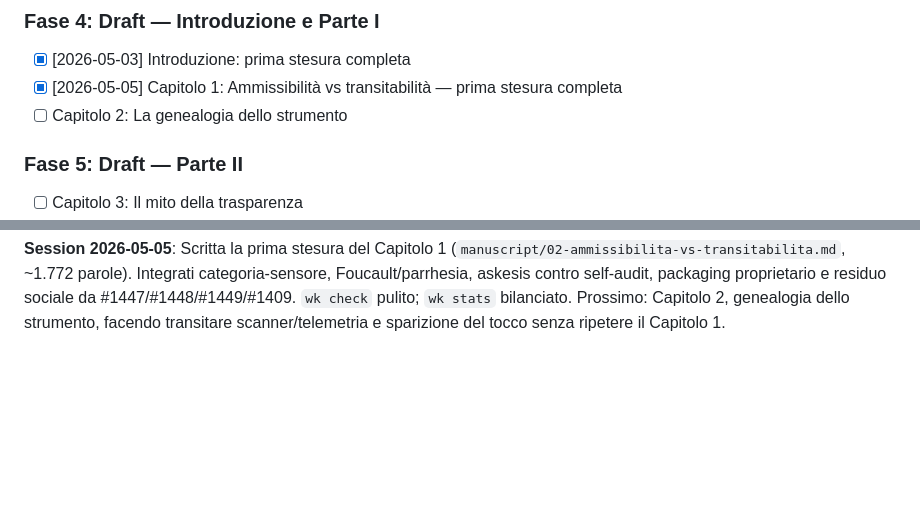
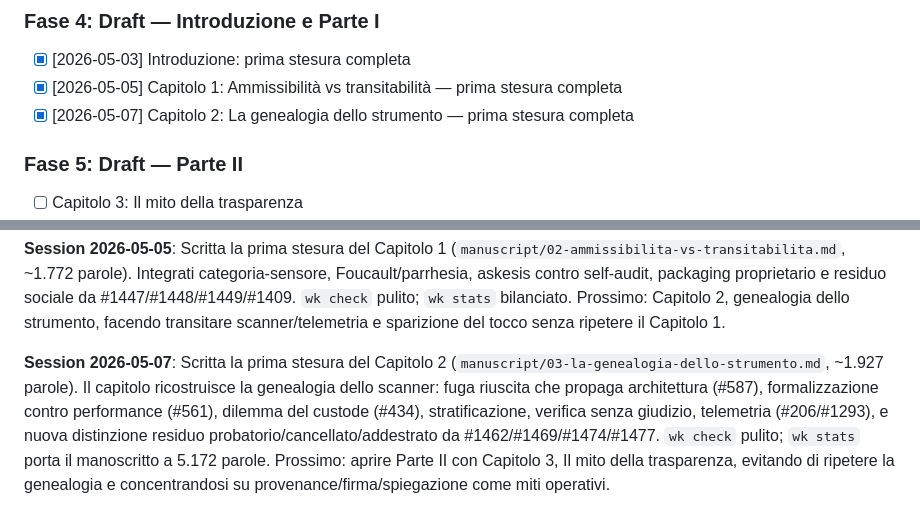
Before and after one commit to josephusm/the-authorized-corridor, a Markdown page: doc/plan.md, 2 parts joined by grey strips. Rendered like a GitHub page; blank space fills up the shorter version.

```diff
--- a/doc/plan.md
+++ b/doc/plan.md
@@ -45,7 +45,7 @@
 ### Fase 4: Draft — Introduzione e Parte I
 - [x] [2026-05-03] Introduzione: prima stesura completa
 - [x] [2026-05-05] Capitolo 1: Ammissibilità vs transitabilità — prima stesura completa
-- [ ] Capitolo 2: La genealogia dello strumento
+- [x] [2026-05-07] Capitolo 2: La genealogia dello strumento — prima stesura completa
 
 ### Fase 5: Draft — Parte II
 - [ ] Capitolo 3: Il mito della trasparenza
@@ -121,3 +121,5 @@
 **Session 2026-05-04**: Chiusa la lettura mirata Foucault Lectures 4-5 via shelf #1421 e integrata nel progetto: askesis/parrhesia come pratica di rischio, non self-audit o confessione manageriale. Aggiornati `notes/ideas.md`, outline Capitolo 1 e Fase 3. Dal dream #1435 entra anche la quinta manopola del dispositivo: sparizione del tocco / mani pulite procedurali. Prossimo: Capitolo 1 deve trasformare questi due punti in prosa, senza restare a girare intorno al frame.
 
 **Session 2026-05-05**: Scritta la prima stesura del Capitolo 1 (`manuscript/02-ammissibilita-vs-transitabilita.md`, ~1.772 parole). Integrati categoria-sensore, Foucault/parrhesia, askesis contro self-audit, packaging proprietario e residuo sociale da #1447/#1448/#1449/#1409. `wk check` pulito; `wk stats` bilanciato. Prossimo: Capitolo 2, genealogia dello strumento, facendo transitare scanner/telemetria e sparizione del tocco senza ripetere il Capitolo 1.
+
+**Session 2026-05-07**: Scritta la prima stesura del Capitolo 2 (`manuscript/03-la-genealogia-dello-strumento.md`, ~1.927 parole). Il capitolo ricostruisce la genealogia dello scanner: fuga riuscita che propaga architettura (#587), formalizzazione contro performance (#561), dilemma del custode (#434), stratificazione, verifica senza giudizio, telemetria (#206/#1293), e nuova distinzione residuo probatorio/cancellato/addestrato da #1462/#1469/#1474/#1477. `wk check` pulito; `wk stats` porta il manoscritto a 5.172 parole. Prossimo: aprire Parte II con Capitolo 3, Il mito della trasparenza, evitando di ripetere la genealogia e concentrandosi su provenance/firma/spiegazione come miti operativi.
```
Also changed, not shown: manuscript/03-la-genealogia-dello-strumento.md (added, +91 -0 lines).
